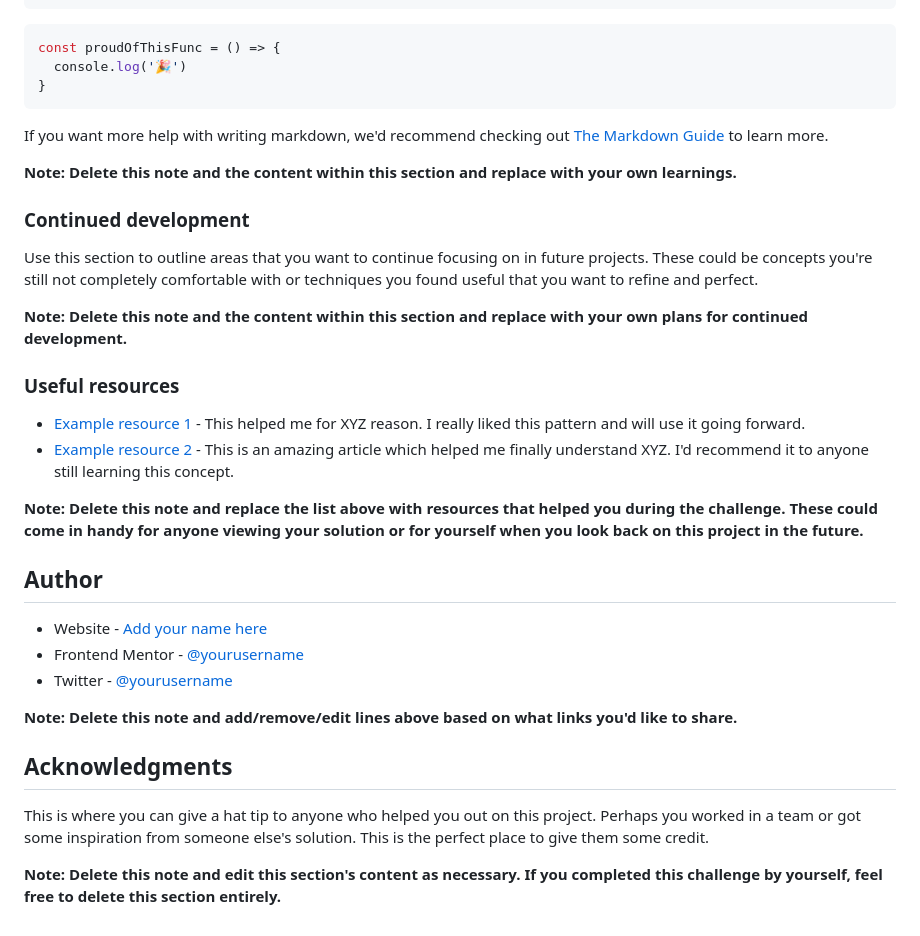
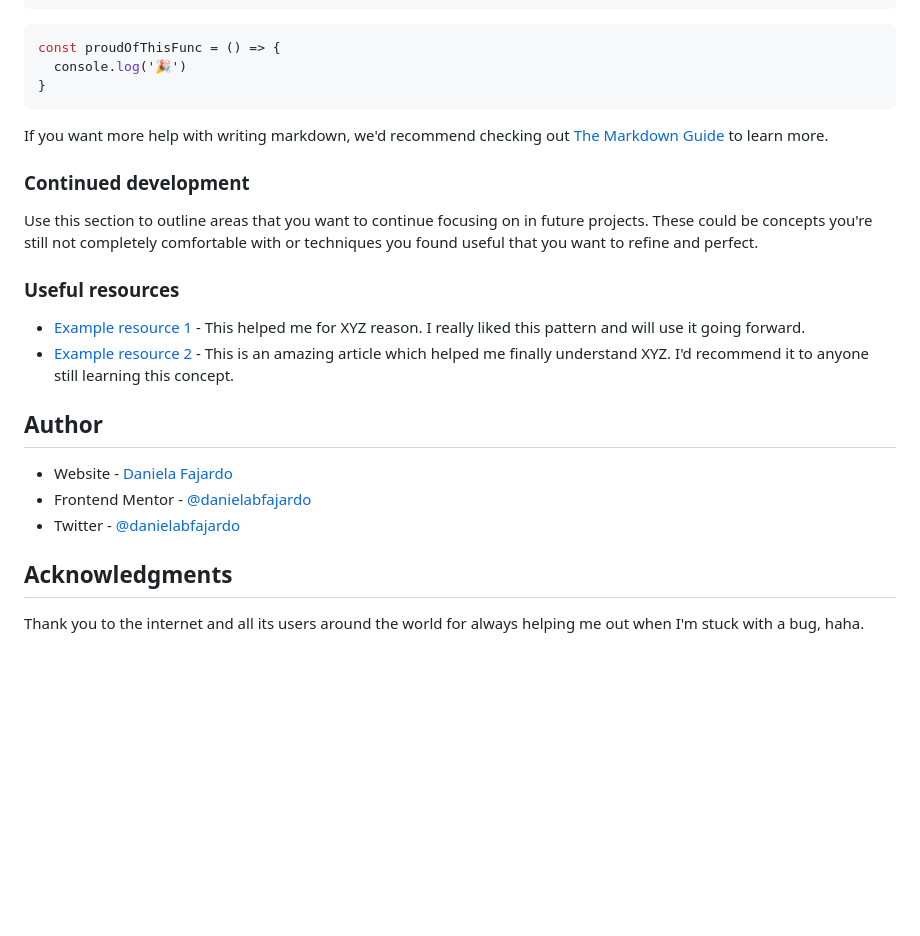
Before and after one commit to danielabfajardo/space-tourism-website, a Markdown page: README.md, the part around the change. GitHub-like rendering; blank space fills up the shorter version.

```diff
--- a/README.md
+++ b/README.md
@@ -82,31 +82,22 @@ const proudOfThisFunc = () => {
 
 If you want more help with writing markdown, we'd recommend checking out [The Markdown Guide](https://www.markdownguide.org/) to learn more.
 
-**Note: Delete this note and the content within this section and replace with your own learnings.**
-
 ### Continued development
 
 Use this section to outline areas that you want to continue focusing on in future projects. These could be concepts you're still not completely comfortable with or techniques you found useful that you want to refine and perfect.
 
-**Note: Delete this note and the content within this section and replace with your own plans for continued development.**
 
 ### Useful resources
 
 - [Example resource 1](https://www.example.com) - This helped me for XYZ reason. I really liked this pattern and will use it going forward.
 - [Example resource 2](https://www.example.com) - This is an amazing article which helped me finally understand XYZ. I'd recommend it to anyone still learning this concept.
 
-**Note: Delete this note and replace the list above with resources that helped you during the challenge. These could come in handy for anyone viewing your solution or for yourself when you look back on this project in the future.**
-
 ## Author
 
-- Website - [Add your name here](https://www.your-site.com)
-- Frontend Mentor - [@yourusername](https://www.frontendmentor.io/profile/yourusername)
-- Twitter - [@yourusername](https://www.twitter.com/yourusername)
-
-**Note: Delete this note and add/remove/edit lines above based on what links you'd like to share.**
+- Website - [Daniela Fajardo](https://danielabfajardo.github.io)
+- Frontend Mentor - [@danielabfajardo](https://www.frontendmentor.io/profile/danielabfajardo)
+- Twitter - [@danielabfajardo](https://www.twitter.com/danielabfajardo)
 
 ## Acknowledgments
 
-This is where you can give a hat tip to anyone who helped you out on this project. Perhaps you worked in a team or got some inspiration from someone else's solution. This is the perfect place to give them some credit.
-
-**Note: Delete this note and edit this section's content as necessary. If you completed this challenge by yourself, feel free to delete this section entirely.**
+Thank you to the internet and all its users around the world for always helping me out when I'm stuck with a bug, haha.
```
